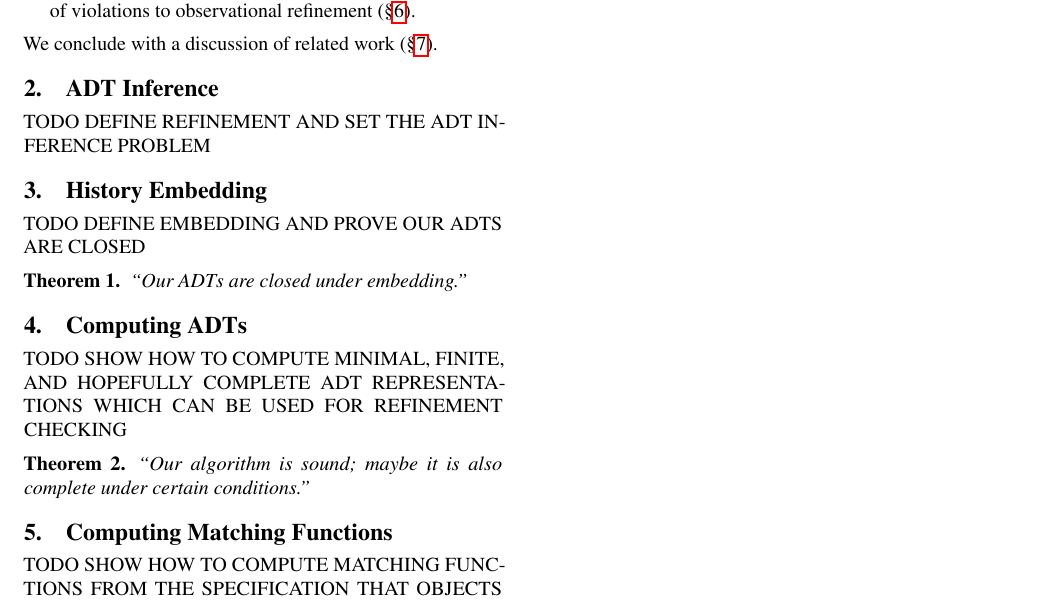
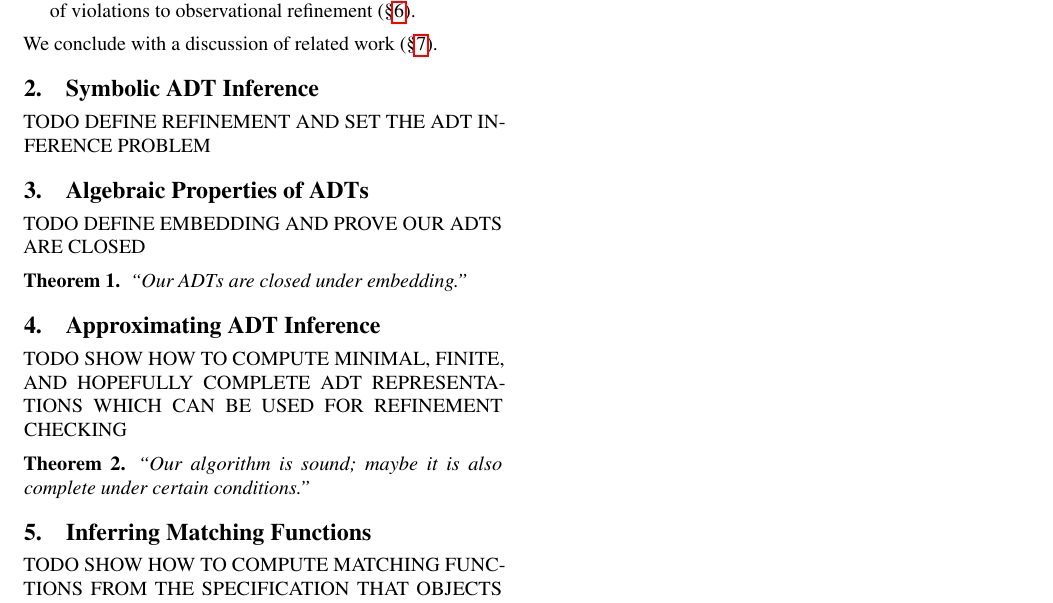
Before and after one commit to imdea-software/adt-inference, a LaTeX paper (draft.tex, which reads algebra.tex, algorithm.tex, inference.tex): part of page 2 of 2, cut so that both start at the same text. Compiled offline with pdfLaTeX; a missing font is replaced by an installed copy or a similar font.

Commit message:
Section titles.

```diff
--- a/embedding.tex
+++ b/algebra.tex
@@ -1,5 +1,5 @@
-\section{History Embedding}
-\label{sec:embedding}
+\section{Algebraic Properties of ADTs}
+\label{sec:algebra}
 
 TODO DEFINE EMBEDDING AND PROVE OUR ADTS ARE CLOSED
 
--- a/computing.tex
+++ b/algorithm.tex
@@ -1,5 +1,5 @@
-\section{Computing ADTs}
-\label{sec:computing}
+\section{Approximating ADT Inference}
+\label{sec:algorithm}
 
 TODO SHOW HOW TO COMPUTE MINIMAL, FINITE, AND HOPEFULLY COMPLETE ADT
 REPRESENTATIONS WHICH CAN BE USED FOR REFINEMENT CHECKING
--- a/inference.tex
+++ b/inference.tex
@@ -1,4 +1,4 @@
-\section{ADT Inference}
+\section{Symbolic ADT Inference}
 \label{sec:inference}
 
 TODO DEFINE REFINEMENT AND SET THE ADT INFERENCE PROBLEM
--- a/computing-matching.tex
+++ b/matching.tex
@@ -1,4 +1,4 @@
-\section{Computing Matching Functions}
+\section{Inferring Matching Functions}
 \label{sec:matching}
 
 TODO SHOW HOW TO COMPUTE MATCHING FUNCTIONS FROM THE SPECIFICATION THAT OBJECTS
```
Also changed, not shown: draft.tex (+3 -3 lines), intro.tex (+2 -2 lines).
